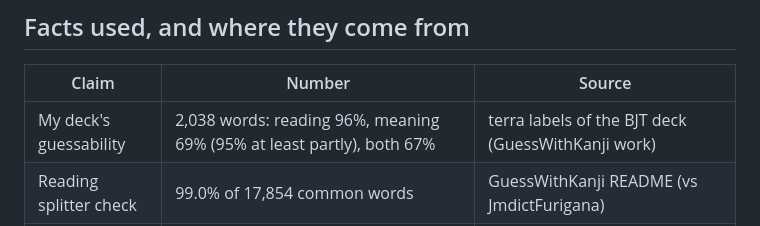
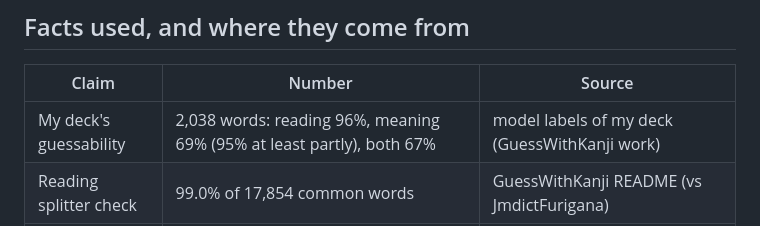
Before and after one commit to BlaiseLabs/GuessWithAnki, a Markdown page: docs/video/script.md, the part around the change. Drawn GitHub-style.

Commit message:
script draft: name no private deck

```diff
--- a/docs/video/script.md
+++ b/docs/video/script.md
@@ -266,7 +266,7 @@ curious. And then go spend that time in the language.
 
 | Claim | Number | Source |
 |---|---|---|
-| My deck's guessability | 2,038 words: reading 96%, meaning 69% (95% at least partly), both 67% | terra labels of the BJT deck (GuessWithKanji work) |
+| My deck's guessability | 2,038 words: reading 96%, meaning 69% (95% at least partly), both 67% | model labels of my deck (GuessWithKanji work) |
 | Reading splitter check | 99.0% of 17,854 common words | GuessWithKanji README (vs JmdictFurigana) |
 | Path on my deck | 66 → 307 guessable in the next 500 | GuessWithKanji measurement |
 | Best case | JLPT N5–N1: 100 words from 16 cards (6.2×), 100% guess rate | GuessWithKanji README table |
```
